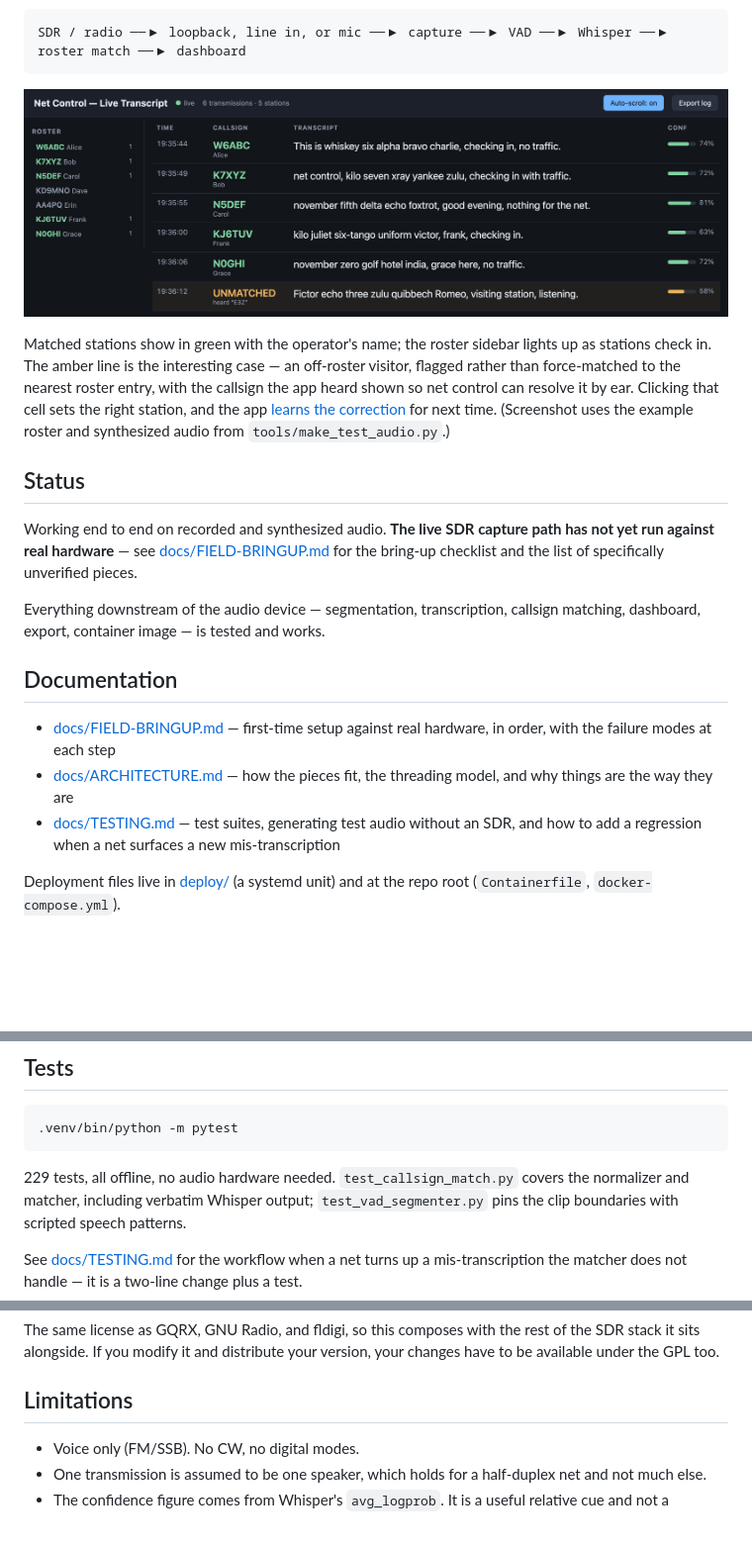
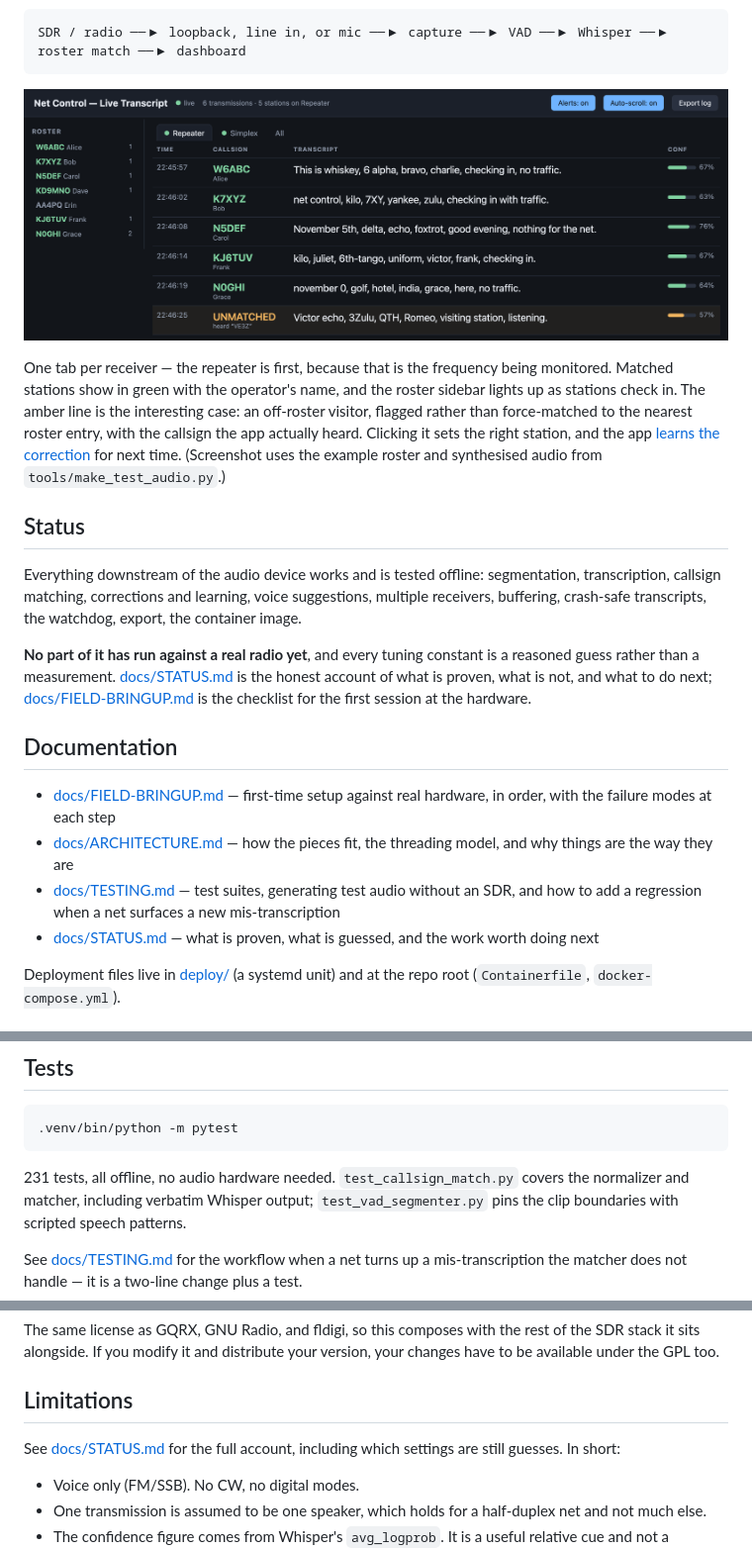
Before and after one commit to shnikees/netcontroller, a Markdown page: README.md, 3 parts joined by grey strips. Shown: that part at 99% size. Rendered like a GitHub page; pictures changed too: docs/images/dashboard.png; blank space fills up the shorter version.

````diff
--- a/README.md
+++ b/README.md
@@ -13,28 +13,33 @@ locally.
 SDR / radio ──▶ loopback, line in, or mic ──▶ capture ──▶ VAD ──▶ Whisper ──▶ roster match ──▶ dashboard
 ```
 
-![The dashboard during a net: matched stations in green with operator names, an
-unmatched transmission flagged in amber showing the callsign that was heard, and
-a roster sidebar doubling as a check-in list](docs/images/dashboard.png)
+![The dashboard during a net: a tab per receiver with health dots, matched
+stations in green with operator names, an unmatched transmission flagged in
+amber showing the callsign that was heard, and a roster sidebar doubling as a
+check-in list](docs/images/dashboard.png)
 
-Matched stations show in green with the operator's name; the roster sidebar
-lights up as stations check in. The amber line is the interesting case — an
-off-roster visitor, flagged rather than force-matched to the nearest roster
-entry, with the callsign the app heard shown so net control can resolve it by
-ear. Clicking that cell sets the right station, and the app
-[learns the correction](#corrections-and-what-the-app-learns-from-them) for next
-time. (Screenshot uses the example roster and synthesized audio from
+One tab per receiver — the repeater is first, because that is the frequency
+being monitored. Matched stations show in green with the operator's name, and
+the roster sidebar lights up as stations check in. The amber line is the
+interesting case: an off-roster visitor, flagged rather than force-matched to
+the nearest roster entry, with the callsign the app actually heard. Clicking it
+sets the right station, and the app
+[learns the correction](#corrections-and-what-the-app-learns-from-them) for
+next time. (Screenshot uses the example roster and synthesised audio from
 `tools/make_test_audio.py`.)
 
 ## Status
 
-Working end to end on recorded and synthesized audio. **The live SDR capture
-path has not yet run against real hardware** — see
-[docs/FIELD-BRINGUP.md](docs/FIELD-BRINGUP.md) for the bring-up checklist and
-the list of specifically unverified pieces.
+Everything downstream of the audio device works and is tested offline:
+segmentation, transcription, callsign matching, corrections and learning, voice
+suggestions, multiple receivers, buffering, crash-safe transcripts, the
+watchdog, export, the container image.
 
-Everything downstream of the audio device — segmentation, transcription,
-callsign matching, dashboard, export, container image — is tested and works.
+**No part of it has run against a real radio yet**, and every tuning constant
+is a reasoned guess rather than a measurement. [docs/STATUS.md](docs/STATUS.md)
+is the honest account of what is proven, what is not, and what to do next;
+[docs/FIELD-BRINGUP.md](docs/FIELD-BRINGUP.md) is the checklist for the first
+session at the hardware.
 
 ## Documentation
 
@@ -45,6 +50,8 @@ callsign matching, dashboard, export, container image — is tested and works.
 - [docs/TESTING.md](docs/TESTING.md) — test suites, generating test audio
   without an SDR, and how to add a regression when a net surfaces a new
   mis-transcription
+- [docs/STATUS.md](docs/STATUS.md) — what is proven, what is guessed, and the
+  work worth doing next
 
 Deployment files live in [deploy/](deploy/) (a systemd unit) and at the repo
 root (`Containerfile`, `docker-compose.yml`).
@@ -512,7 +519,7 @@ it is disconnected rather than showing a stale log as though it were live.
 .venv/bin/python -m pytest
 ```
 
-229 tests, all offline, no audio hardware needed. `test_callsign_match.py`
+231 tests, all offline, no audio hardware needed. `test_callsign_match.py`
 covers the normalizer and matcher, including verbatim Whisper output;
 `test_vad_segmenter.py` pins the clip boundaries with scripted speech patterns.
 
@@ -556,6 +563,9 @@ version, your changes have to be available under the GPL too.
 
 ## Limitations
 
+See [docs/STATUS.md](docs/STATUS.md) for the full account, including which
+settings are still guesses. In short:
+
 - Voice only (FM/SSB). No CW, no digital modes.
 - One transmission is assumed to be one speaker, which holds for a half-duplex
   net and not much else.
````
Also changed, not shown: docs/STATUS.md (added, +100 -0 lines), docs/TESTING.md (+1 -1 lines), 2 other files.
